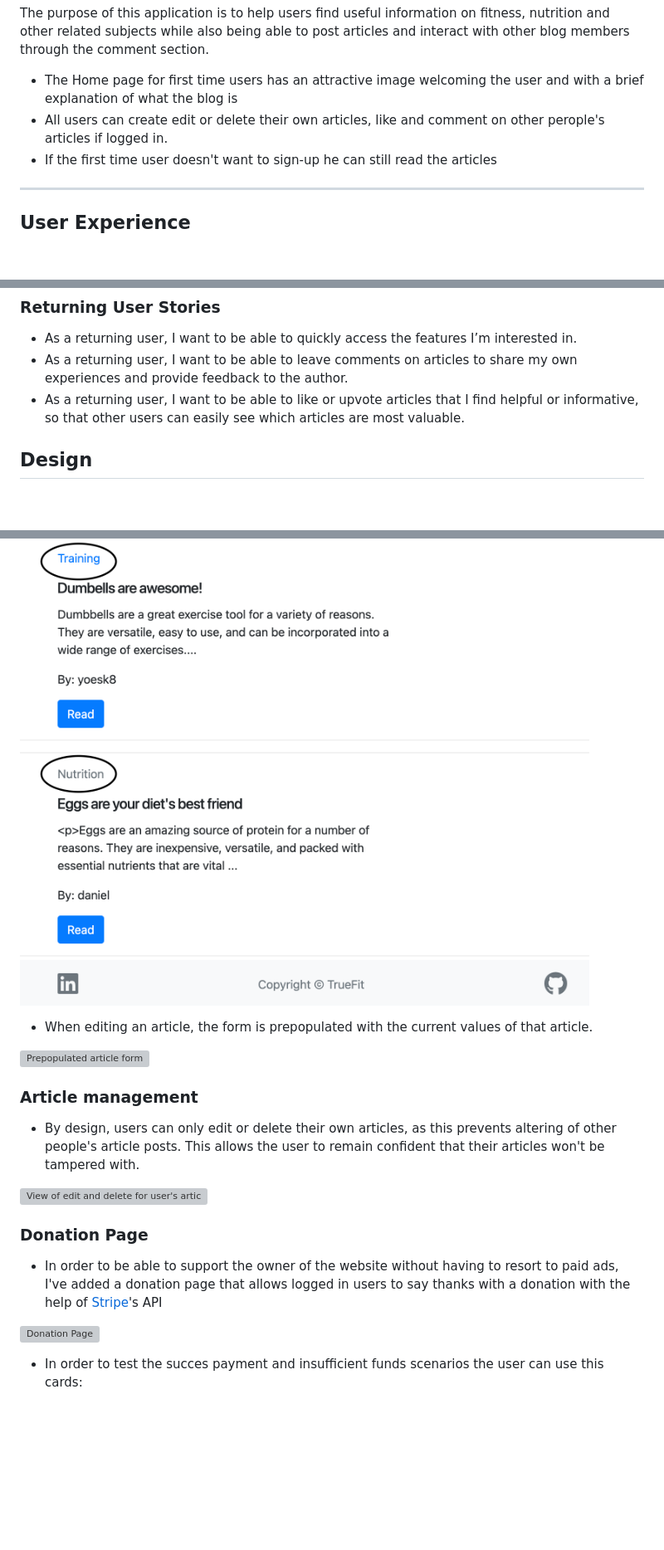
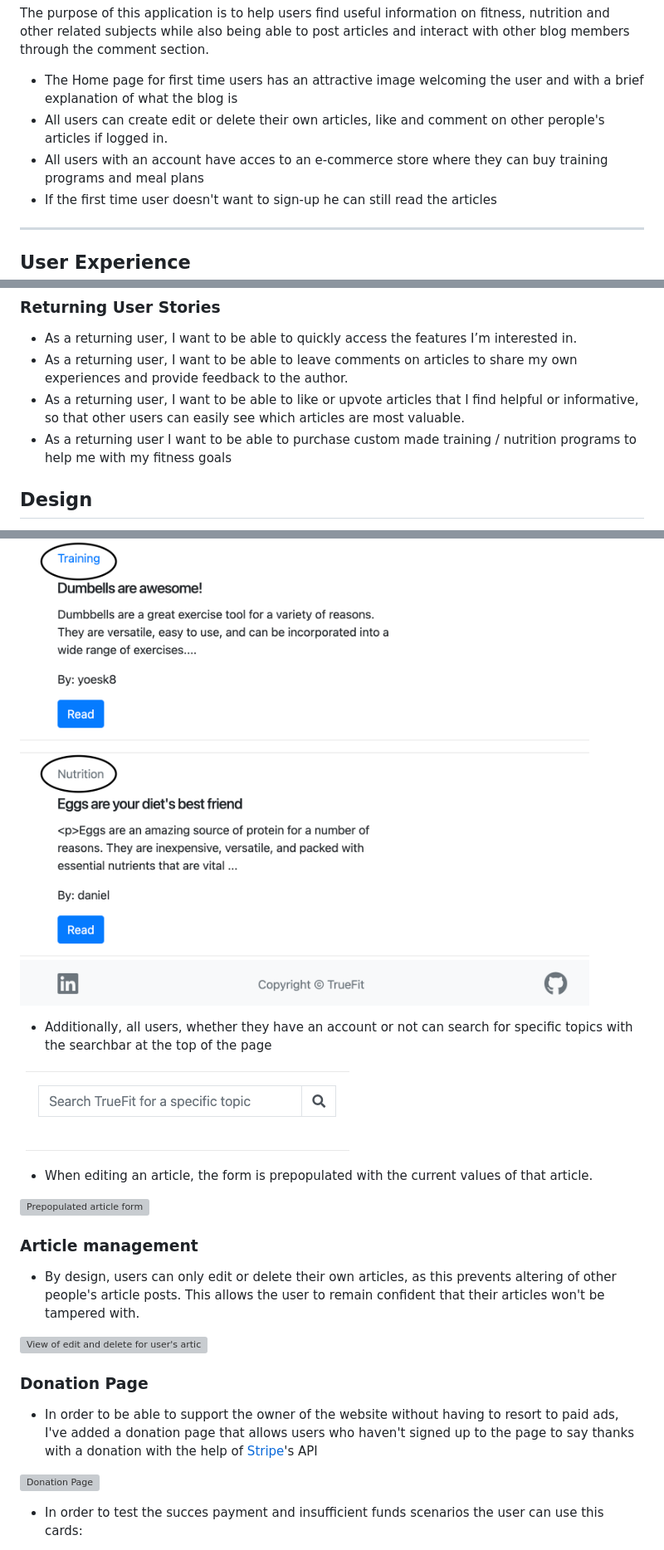
Before and after one commit to yoesk8/project-4-fitnessblog, a Markdown page: README.md, 3 parts joined by grey strips. Shown: that part at 83% size. Rendered like a GitHub page; pictures changed too: media/search_bar.png (added); blank space fills up the shorter version; grey boxes are pictures that could not be loaded.

```diff
--- a/README.md
+++ b/README.md
@@ -9,6 +9,7 @@ The purpose of this application is to help users find useful information on fitn
 
 * The Home page for first time users has an attractive image welcoming the user and with a brief explanation of what the blog is
 * All users can create edit or delete their own articles, like and comment on other perople's articles if logged in.
+* All users with an account have acces to an e-commerce store where they can buy training programs and meal plans
 * If the first time user doesn't want to sign-up he can still read the articles
 
 
@@ -29,6 +30,7 @@ The purpose of this application is to help users find useful information on fitn
 * As a returning user, I want to be able to quickly access the features I’m interested in.
 * As a returning user, I want to be able to leave comments on articles to share my own experiences and provide feedback to the author.
 * As a returning user, I want to be able to like or upvote articles that I find helpful or informative, so that other users can easily see which articles are most valuable.
+* As a returning user I want to be able to purchase custom made training / nutrition programs to help me with my fitness goals
 
 
 
@@ -130,6 +134,10 @@ The core feature of TrueFit is the ability to create unique posts for each user,
 * All articles are listed on the home page and the category of each article is color coded.
 
 ![List of articles](media/article_list.png)
+
+* Additionally, all users, whether they have an account or not can search for specific topics with the searchbar at the top of the page
+
+![Search bar](media/search_bar.png)
 
 
 * When editing an article, the form is prepopulated with the current values of that article.
@@ -146,7 +154,7 @@ The core feature of TrueFit is the ability to create unique posts for each user,
 
 ### Donation Page
 
-* In order to be able to support the owner of the website without having to resort to paid ads, I've added a donation page that allows logged in users to say thanks with a donation with the help of [Stripe](https://stripe.com/)'s API
+* In order to be able to support the owner of the website without having to resort to paid ads, I've added a donation page that allows users who haven't signed up to the page to say thanks with a donation with the help of [Stripe](https://stripe.com/)'s API
 
 ![Donation Page](media/donation_page.png)
 
```
Also changed, not shown: other parts of README.md (+40 -6 lines), media/checkout.png (added), media/loading_overlay.png (added), media/products_list.png (added), media/shopping_bag.png (added), media/updated_data_schema.png (added), 1 other file.
